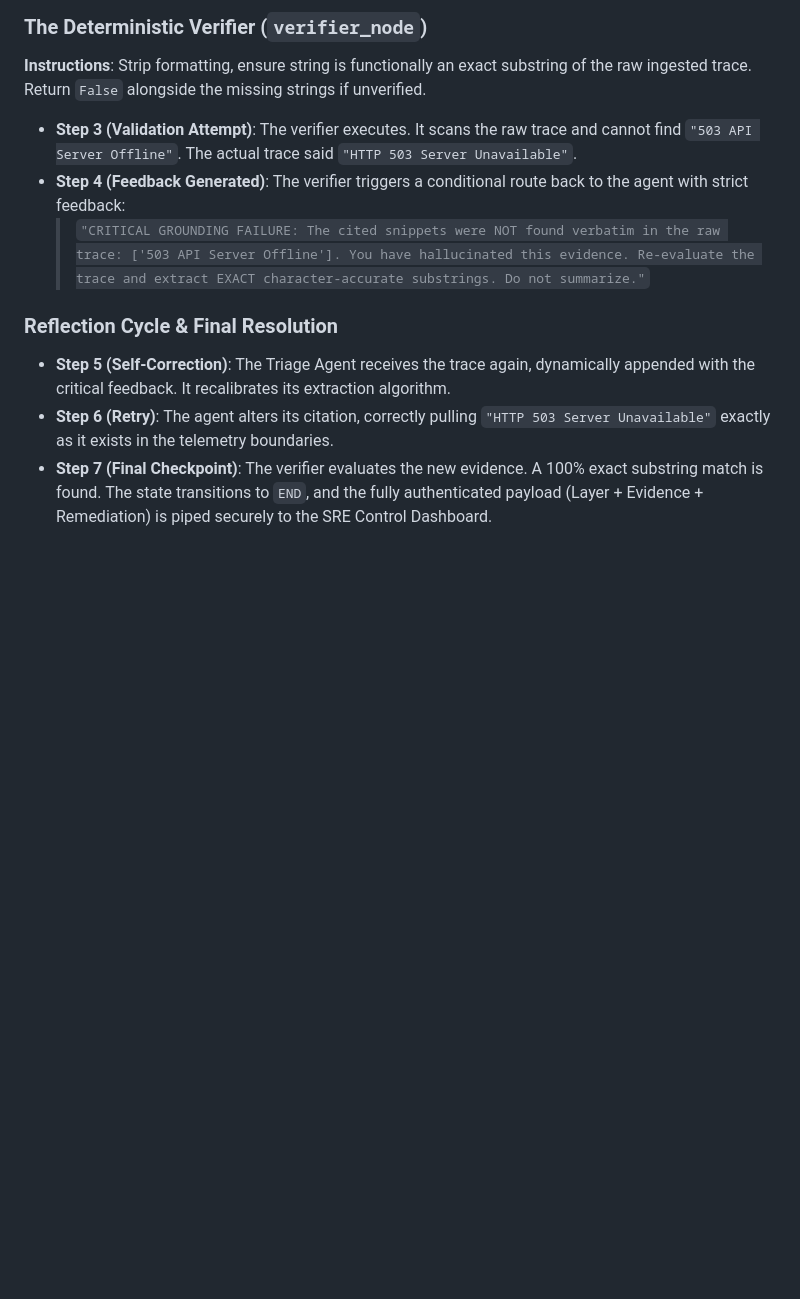
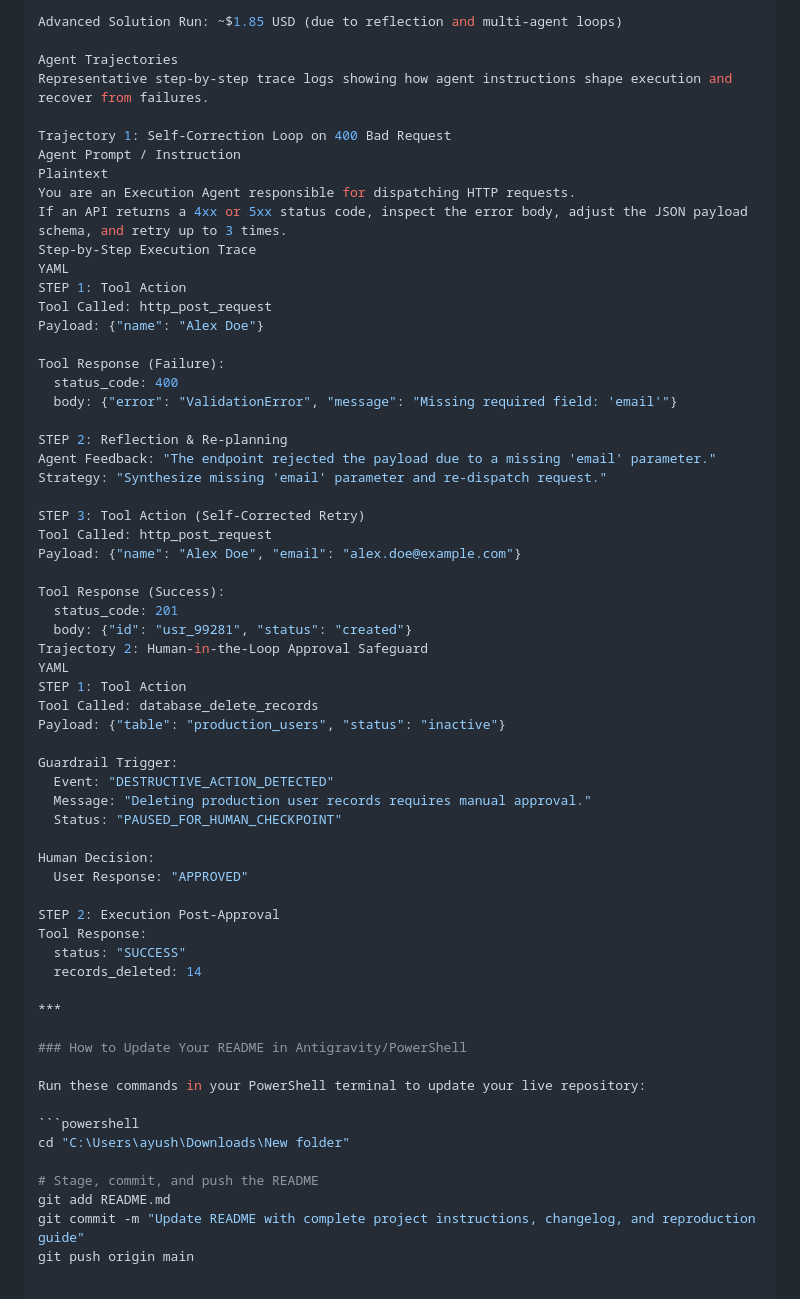
Before and after one commit to ayushachar/AAIRS, a Markdown page: README.md, the part around one of its changes. Drawn GitHub-style; blank space fills up the shorter version.

````diff
--- a/README.md
+++ b/README.md
@@ -88,11 +123,64 @@ Open `http://localhost:8080`. You can paste traces directly into the UI to obser
 
-### The Deterministic Verifier (`verifier_node`)
-**Instructions**: Strip formatting, ensure string is functionally an exact substring of the raw ingested trace. Return `False` alongside the missing strings if unverified.
-* **Step 3 (Validation Attempt)**: The verifier executes. It scans the raw trace and cannot find `"503 API Server Offline"`. The actual trace said `"HTTP 503 Server Unavailable"`.
-* **Step 4 (Feedback Generated)**: The verifier triggers a conditional route back to the agent with strict feedback:
-  > `"CRITICAL GROUNDING FAILURE: The cited snippets were NOT found verbatim in the raw trace: ['503 API Server Offline']. You have hallucinated this evidence. Re-evaluate the trace and extract EXACT character-accurate substrings. Do not summarize."`
+Advanced Solution Run: ~$1.85 USD (due to reflection and multi-agent loops)
 
-### Reflection Cycle & Final Resolution
-* **Step 5 (Self-Correction)**: The Triage Agent receives the trace again, dynamically appended with the critical feedback. It recalibrates its extraction algorithm.
-* **Step 6 (Retry)**: The agent alters its citation, correctly pulling `"HTTP 503 Server Unavailable"` exactly as it exists in the telemetry boundaries.
-* **Step 7 (Final Checkpoint)**: The verifier evaluates the new evidence. A 100% exact substring match is found. The state transitions to `END`, and the fully authenticated payload (Layer + Evidence + Remediation) is piped securely to the SRE Control Dashboard.
+Agent Trajectories
+Representative step-by-step trace logs showing how agent instructions shape execution and recover from failures.
+
+Trajectory 1: Self-Correction Loop on 400 Bad Request
+Agent Prompt / Instruction
+Plaintext
+You are an Execution Agent responsible for dispatching HTTP requests.
+If an API returns a 4xx or 5xx status code, inspect the error body, adjust the JSON payload schema, and retry up to 3 times.
+Step-by-Step Execution Trace
+YAML
+STEP 1: Tool Action
+Tool Called: http_post_request
+Payload: {"name": "Alex Doe"}
+
+Tool Response (Failure):
+  status_code: 400
+  body: {"error": "ValidationError", "message": "Missing required field: 'email'"}
+
+STEP 2: Reflection & Re-planning
+Agent Feedback: "The endpoint rejected the payload due to a missing 'email' parameter."
+Strategy: "Synthesize missing 'email' parameter and re-dispatch request."
+
+STEP 3: Tool Action (Self-Corrected Retry)
+Tool Called: http_post_request
+Payload: {"name": "Alex Doe", "email": "alex.doe@example.com"}
+
+Tool Response (Success):
+  status_code: 201
+  body: {"id": "usr_99281", "status": "created"}
+Trajectory 2: Human-in-the-Loop Approval Safeguard
+YAML
+STEP 1: Tool Action
+Tool Called: database_delete_records
+Payload: {"table": "production_users", "status": "inactive"}
+
+Guardrail Trigger:
+  Event: "DESTRUCTIVE_ACTION_DETECTED"
+  Message: "Deleting production user records requires manual approval."
+  Status: "PAUSED_FOR_HUMAN_CHECKPOINT"
+
+Human Decision:
+  User Response: "APPROVED"
+
+STEP 2: Execution Post-Approval
+Tool Response:
+  status: "SUCCESS"
+  records_deleted: 14
+
+***
+
+### How to Update Your README in Antigravity/PowerShell
+
+Run these commands in your PowerShell terminal to update your live repository:
+
+```powershell
+cd "C:\Users\ayush\Downloads\New folder"
+
+# Stage, commit, and push the README
+git add README.md
+git commit -m "Update README with complete project instructions, changelog, and reproduction guide"
+git push origin main
````
Also changed, not shown: other parts of README.md (+95 -60 lines).
